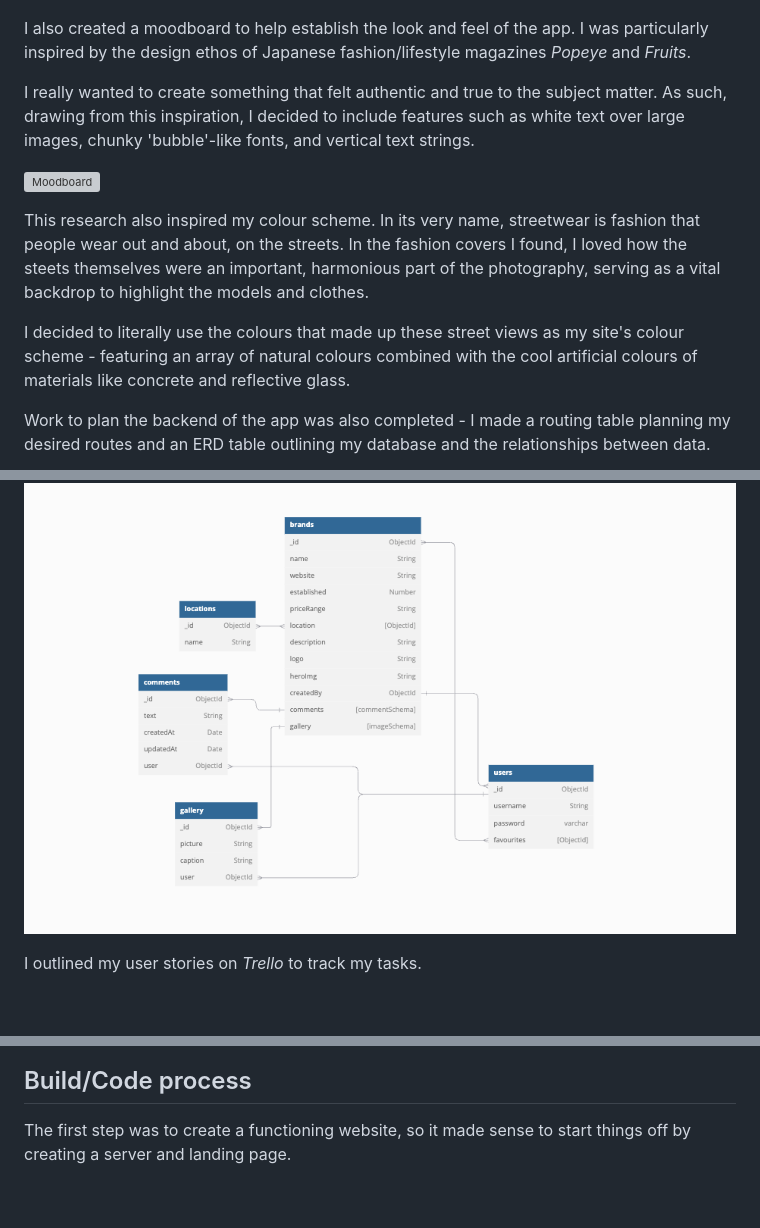
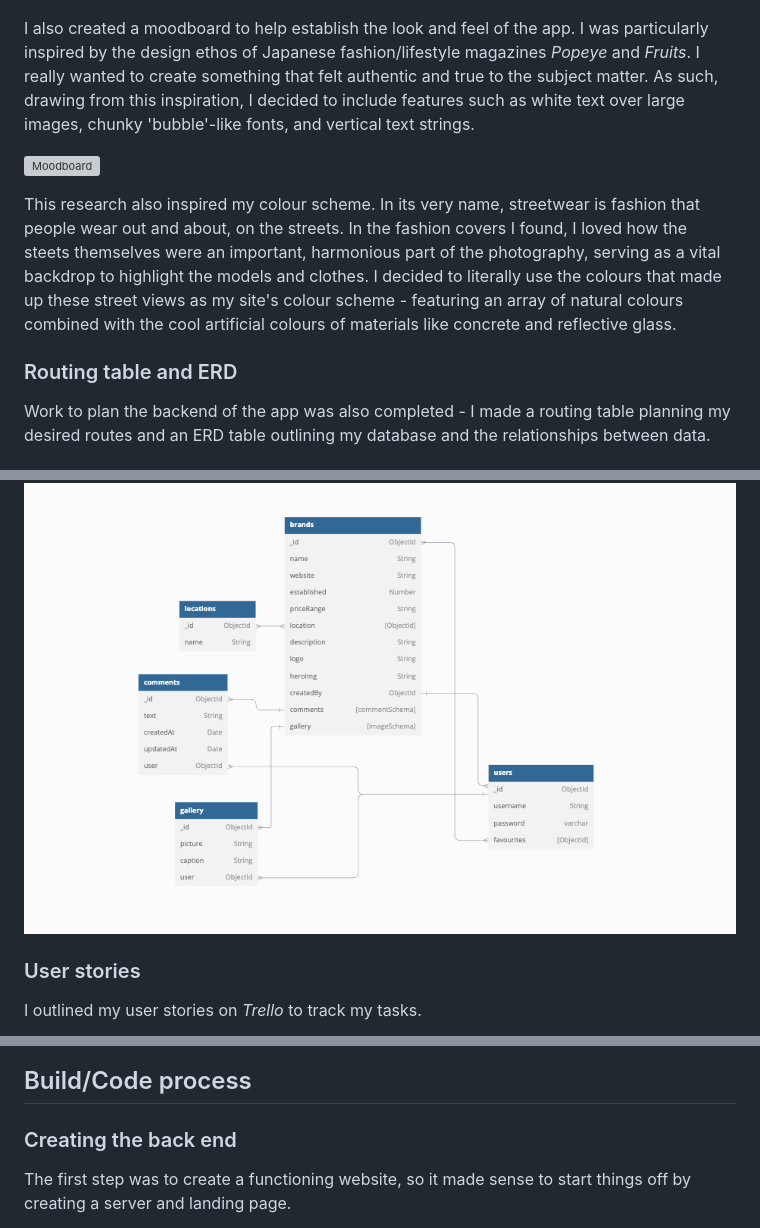
Before and after one commit to david-millett/boku-no-style, a Markdown page: README.md, 3 parts joined by grey strips. Drawn GitHub-style; blank space fills up the shorter version; grey boxes are pictures that could not be loaded.

```diff
--- a/README.md
+++ b/README.md
@@ -57,15 +58,13 @@ I developed a wireframe plan of the site's main pages in *Figma*. The app was de
 
 ![Figma plan](./screenshots/figma-plan.png)
 
-I also created a moodboard to help establish the look and feel of the app. I was particularly inspired by the design ethos of Japanese fashion/lifestyle magazines *Popeye* and *Fruits*.
-
-I really wanted to create something that felt authentic and true to the subject matter. As such, drawing from this inspiration, I decided to include features such as white text over large images, chunky 'bubble'-like fonts, and vertical text strings.
+I also created a moodboard to help establish the look and feel of the app. I was particularly inspired by the design ethos of Japanese fashion/lifestyle magazines *Popeye* and *Fruits*. I really wanted to create something that felt authentic and true to the subject matter. As such, drawing from this inspiration, I decided to include features such as white text over large images, chunky 'bubble'-like fonts, and vertical text strings.
 
 ![Moodboard](./screenshots/moodboard.png)
 
-This research also inspired my colour scheme. In its very name, streetwear is fashion that people wear out and about, on the streets. In the fashion covers I found, I loved how the steets themselves were an important, harmonious part of the photography, serving as a vital backdrop to highlight the models and clothes.
+This research also inspired my colour scheme. In its very name, streetwear is fashion that people wear out and about, on the streets. In the fashion covers I found, I loved how the steets themselves were an important, harmonious part of the photography, serving as a vital backdrop to highlight the models and clothes. I decided to literally use the colours that made up these street views as my site's colour scheme - featuring an array of natural colours combined with the cool artificial colours of materials like concrete and reflective glass.
 
-I decided to literally use the colours that made up these street views as my site's colour scheme - featuring an array of natural colours combined with the cool artificial colours of materials like concrete and reflective glass.
+### Routing table and ERD
 
 Work to plan the backend of the app was also completed - I made a routing table planning my desired routes and an ERD table outlining my database and the relationships between data.
 
@@ -73,11 +72,15 @@ Work to plan the backend of the app was also completed - I made a routing table
 
 ![ERD](./screenshots/erd-table.png)
 
+### User stories
+
 I outlined my user stories on *Trello* to track my tasks.
 
 ![Trello](./screenshots/trello-user-stories.png)
 
 ## Build/Code process
+
+### Creating the back end
 
 The first step was to create a functioning website, so it made sense to start things off by creating a server and landing page.
 
```
Also changed, not shown: other parts of README.md (+40 -27 lines).
